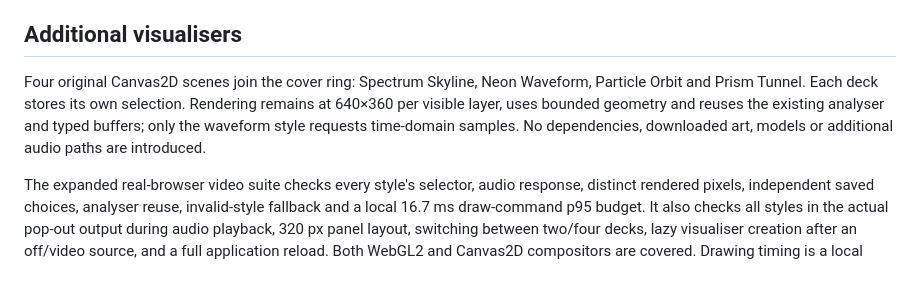
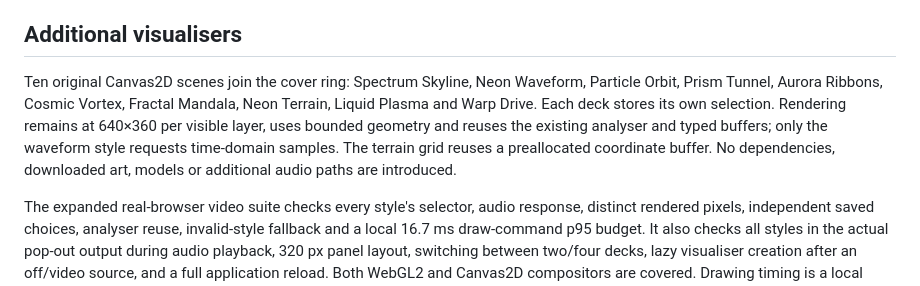
Before and after one commit to Bucifer6/OpenDJ, a Markdown page: docs/QA_0.5.4.md, the part around the change. Drawn GitHub-style.

```diff
--- a/docs/QA_0.5.4.md
+++ b/docs/QA_0.5.4.md
@@ -18,7 +18,7 @@ The fix preserves stem-output validation and the WebGPU-to-WASM fallback. A new
 
 ## Additional visualisers
 
-Four original Canvas2D scenes join the cover ring: Spectrum Skyline, Neon Waveform, Particle Orbit and Prism Tunnel. Each deck stores its own selection. Rendering remains at 640×360 per visible layer, uses bounded geometry and reuses the existing analyser and typed buffers; only the waveform style requests time-domain samples. No dependencies, downloaded art, models or additional audio paths are introduced.
+Ten original Canvas2D scenes join the cover ring: Spectrum Skyline, Neon Waveform, Particle Orbit, Prism Tunnel, Aurora Ribbons, Cosmic Vortex, Fractal Mandala, Neon Terrain, Liquid Plasma and Warp Drive. Each deck stores its own selection. Rendering remains at 640×360 per visible layer, uses bounded geometry and reuses the existing analyser and typed buffers; only the waveform style requests time-domain samples. The terrain grid reuses a preallocated coordinate buffer. No dependencies, downloaded art, models or additional audio paths are introduced.
 
 The expanded real-browser video suite checks every style's selector, audio response, distinct rendered pixels, independent saved choices, analyser reuse, invalid-style fallback and a local 16.7 ms draw-command p95 budget. It also checks all styles in the actual pop-out output during audio playback, 320 px panel layout, switching between two/four decks, lazy visualiser creation after an off/video source, and a full application reload. Both WebGL2 and Canvas2D compositors are covered. Drawing timing is a local workload check, not an end-to-end projector latency or hardware performance guarantee. The complete interface sweep is repeated after adding the selectors.
 
```
Also changed, not shown: README.md (+2 -2 lines), docs/RELEASE_NOTES.md (+1 -1 lines), docs/images/video.jpg, docs/images/visualizers.jpg, 4 other files.
